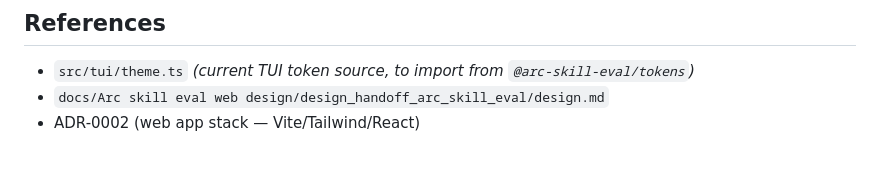
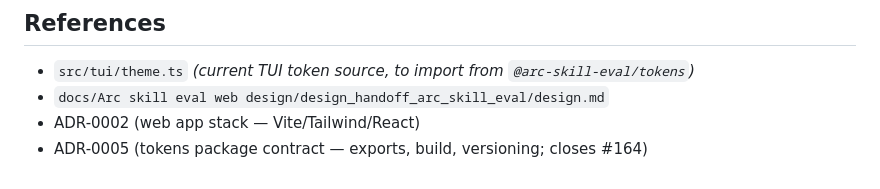
Before and after one commit to andysolomon/arc-skill-eval, a Markdown page: docs/adr/ADR-0003-shared-arc-skill-eval-tokens-package.md, the part around the change. Rendered like a GitHub page.

Commit message:
docs: lock the @arc-skill-eval/tokens package contract (#176)
Closes #164

Co-authored-by: Arc Pi Parent <parent@arc.local>

```diff
--- a/docs/adr/ADR-0003-shared-arc-skill-eval-tokens-package.md
+++ b/docs/adr/ADR-0003-shared-arc-skill-eval-tokens-package.md
@@ -90,3 +90,4 @@ Constraints considered:
 - `src/tui/theme.ts` *(current TUI token source, to import from `@arc-skill-eval/tokens`)*
 - `docs/Arc skill eval web design/design_handoff_arc_skill_eval/design.md`
 - ADR-0002 (web app stack — Vite/Tailwind/React)
+- ADR-0005 (tokens package contract — exports, build, versioning; closes #164)
```
Also changed, not shown: docs/adr/ADR-0005-tokens-package-contract.md (added, +113 -0 lines).
